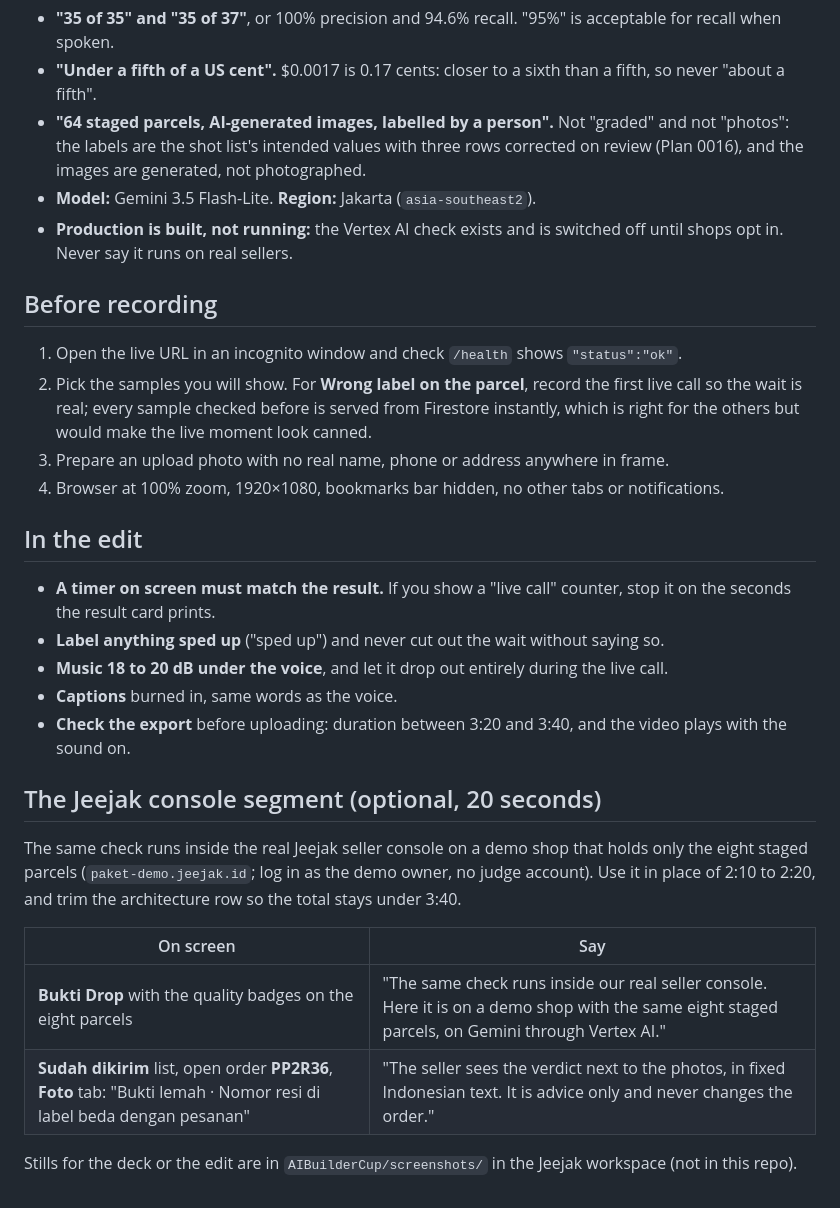
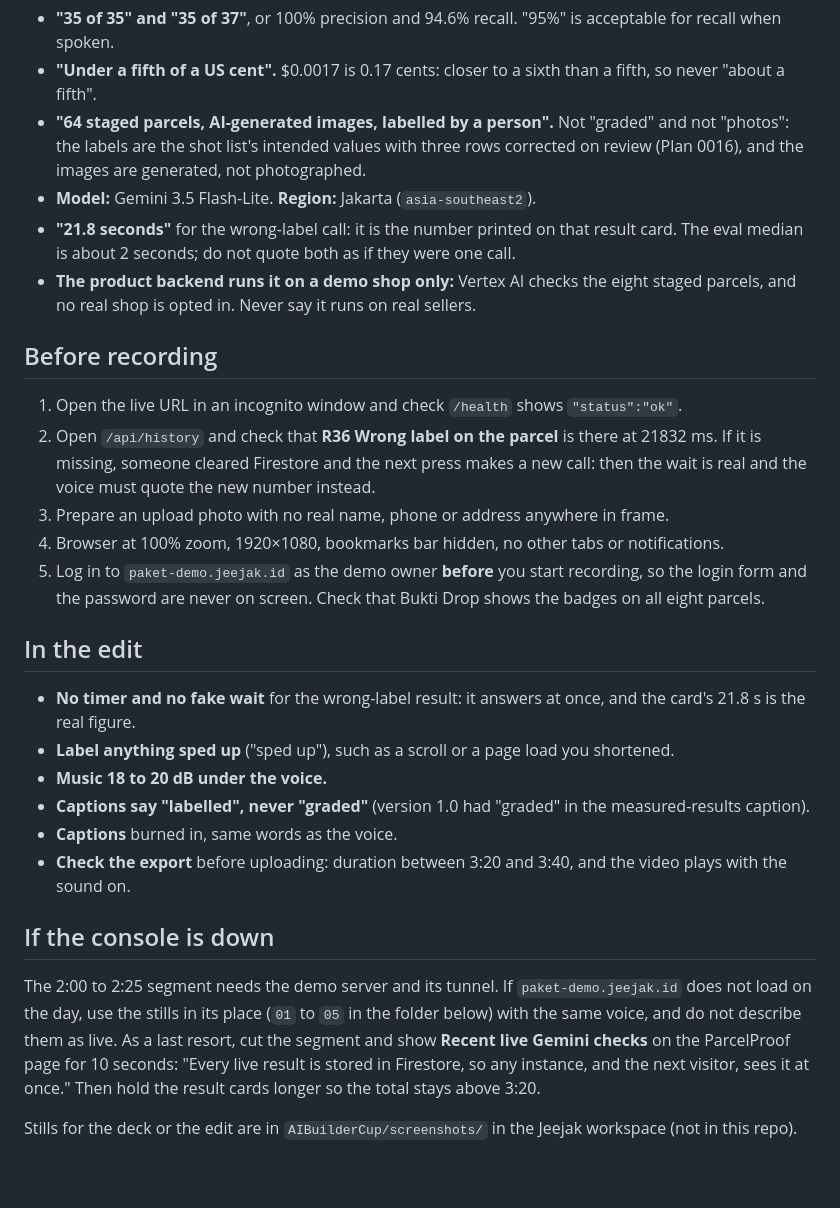
Before and after one commit to jeejak/parcel-proof, a Markdown page: docs/demo-script.md, the part around one of its changes. Rendered like a GitHub page.

Commit message:
docs: demo script quotes the stored wrong-label call and puts the console segment in the main cut

```diff
--- a/docs/demo-script.md
+++ b/docs/demo-script.md
@@ -28,30 +32,28 @@ Each of these is checked against the eval report; do not round or rephrase them
 - **"Under a fifth of a US cent".** $0.0017 is 0.17 cents: closer to a sixth than a fifth, so never "about a fifth".
 - **"64 staged parcels, AI-generated images, labelled by a person".** Not "graded" and not "photos": the labels are the shot list's intended values with three rows corrected on review (Plan 0016), and the images are generated, not photographed.
 - **Model:** Gemini 3.5 Flash-Lite. **Region:** Jakarta (`asia-southeast2`).
-- **Production is built, not running:** the Vertex AI check exists and is switched off until shops opt in. Never say it runs on real sellers.
+- **"21.8 seconds"** for the wrong-label call: it is the number printed on that result card. The eval median is about 2 seconds; do not quote both as if they were one call.
+- **The product backend runs it on a demo shop only:** Vertex AI checks the eight staged parcels, and no real shop is opted in. Never say it runs on real sellers.
 
 ## Before recording
 
 1. Open the live URL in an incognito window and check `/health` shows `"status":"ok"`.
-2. Pick the samples you will show. For **Wrong label on the parcel**, record the first live call so the wait is real; every sample checked before is served from Firestore instantly, which is right for the others but would make the live moment look canned.
+2. Open `/api/history` and check that **R36 Wrong label on the parcel** is there at 21832 ms. If it is missing, someone cleared Firestore and the next press makes a new call: then the wait is real and the voice must quote the new number instead.
 3. Prepare an upload photo with no real name, phone or address anywhere in frame.
 4. Browser at 100% zoom, 1920×1080, bookmarks bar hidden, no other tabs or notifications.
+5. Log in to `paket-demo.jeejak.id` as the demo owner **before** you start recording, so the login form and the password are never on screen. Check that Bukti Drop shows the badges on all eight parcels.
 
 ## In the edit
 
-- **A timer on screen must match the result.** If you show a "live call" counter, stop it on the seconds the result card prints.
-- **Label anything sped up** ("sped up") and never cut out the wait without saying so.
-- **Music 18 to 20 dB under the voice**, and let it drop out entirely during the live call.
+- **No timer and no fake wait** for the wrong-label result: it answers at once, and the card's 21.8 s is the real figure.
+- **Label anything sped up** ("sped up"), such as a scroll or a page load you shortened.
+- **Music 18 to 20 dB under the voice.**
+- **Captions say "labelled", never "graded"** (version 1.0 had "graded" in the measured-results caption).
 - **Captions** burned in, same words as the voice.
 - **Check the export** before uploading: duration between 3:20 and 3:40, and the video plays with the sound on.
 
-## The Jeejak console segment (optional, 20 seconds)
+## If the console is down
 
-The same check runs inside the real Jeejak seller console on a demo shop that holds only the eight staged parcels (`paket-demo.jeejak.id`; log in as the demo owner, no judge account). Use it in place of 2:10 to 2:20, and trim the architecture row so the total stays under 3:40.
-
-| On screen | Say |
-|---|---|
-| **Bukti Drop** with the quality badges on the eight parcels | "The same check runs inside our real seller console. Here it is on a demo shop with the same eight staged parcels, on Gemini through Vertex AI." |
-| **Sudah dikirim** list, open order **PP2R36**, **Foto** tab: "Bukti lemah · Nomor resi di label beda dengan pesanan" | "The seller sees the verdict next to the photos, in fixed Indonesian text. It is advice only and never changes the order." |
+The 2:00 to 2:25 segment needs the demo server and its tunnel. If `paket-demo.jeejak.id` does not load on the day, use the stills in its place (`01` to `05` in the folder below) with the same voice, and do not describe them as live. As a last resort, cut the segment and show **Recent live Gemini checks** on the ParcelProof page for 10 seconds: "Every live result is stored in Firestore, so any instance, and the next visitor, sees it at once." Then hold the result cards longer so the total stays above 3:20.
 
 Stills for the deck or the edit are in `AIBuilderCup/screenshots/` in the Jeejak workspace (not in this repo).
```
Also changed, not shown: other parts of docs/demo-script.md (+11 -7 lines).
